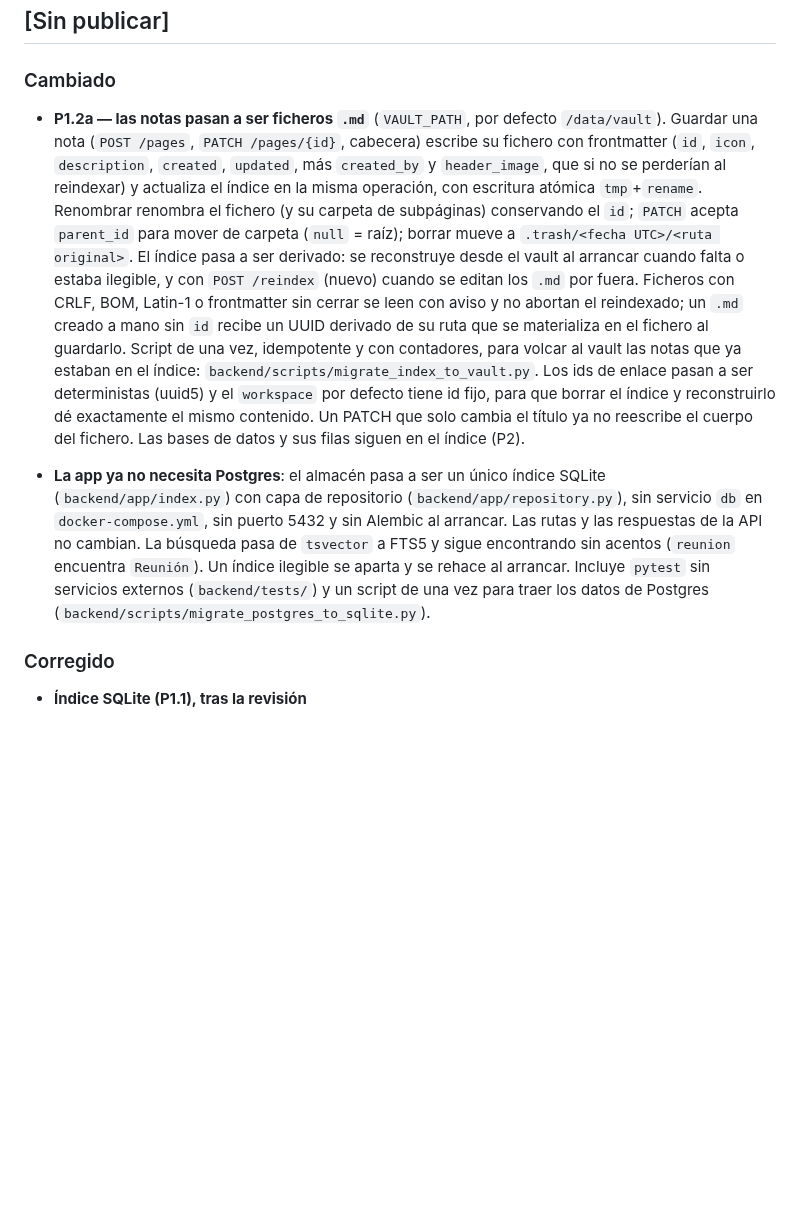
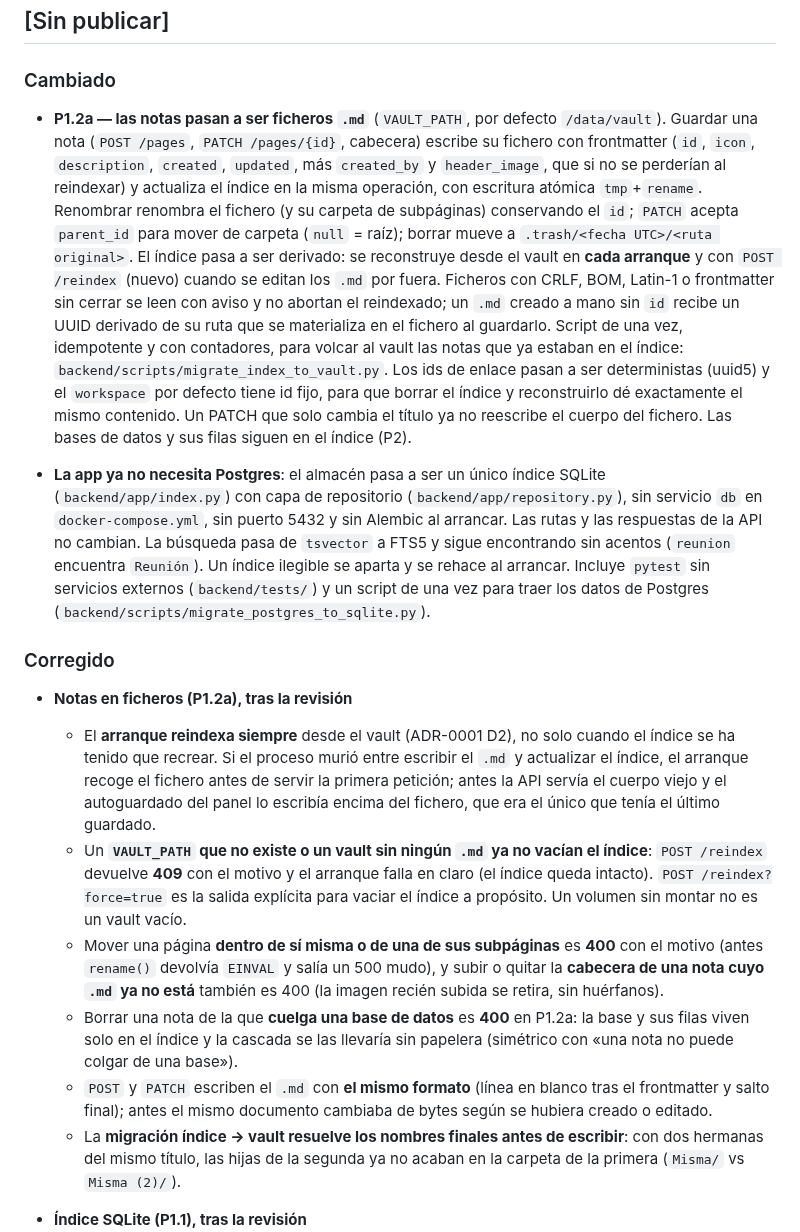
Before and after one commit to joaquinrodfer/MyDamnManagement, a Markdown page: CHANGELOG.md, the part around the change. Drawn GitHub-style; blank space fills up the shorter version.

Commit message:
docs: P1.2a tras la revisión (arranque, 409/400 y papelera)
- CHANGELOG: el índice se reconstruye en CADA arranque (no solo cuando
  falta o estaba ilegible) y una sección «Corregido» con los seis
  hallazgos de la revisión.
- README: /reindex documenta el 409 y ?force=true; DELETE /pages/{id}
  documenta el 400 cuando de la nota cuelga una base.

```diff
--- a/CHANGELOG.md
+++ b/CHANGELOG.md
@@ -6,11 +6,19 @@ Formato basado en [Keep a Changelog](https://keepachangelog.com/es-ES/1.1.0/). V
 
 ### Cambiado
 
-- **P1.2a — las notas pasan a ser ficheros `.md`** (`VAULT_PATH`, por defecto `/data/vault`). Guardar una nota (`POST /pages`, `PATCH /pages/{id}`, cabecera) escribe su fichero con frontmatter (`id`, `icon`, `description`, `created`, `updated`, más `created_by` y `header_image`, que si no se perderían al reindexar) y actualiza el índice en la misma operación, con escritura atómica `tmp`+`rename`. Renombrar renombra el fichero (y su carpeta de subpáginas) conservando el `id`; `PATCH` acepta `parent_id` para mover de carpeta (`null` = raíz); borrar mueve a `.trash/<fecha UTC>/<ruta original>`. El índice pasa a ser derivado: se reconstruye desde el vault al arrancar cuando falta o estaba ilegible, y con `POST /reindex` (nuevo) cuando se editan los `.md` por fuera. Ficheros con CRLF, BOM, Latin-1 o frontmatter sin cerrar se leen con aviso y no abortan el reindexado; un `.md` creado a mano sin `id` recibe un UUID derivado de su ruta que se materializa en el fichero al guardarlo. Script de una vez, idempotente y con contadores, para volcar al vault las notas que ya estaban en el índice: `backend/scripts/migrate_index_to_vault.py`. Los ids de enlace pasan a ser deterministas (uuid5) y el `workspace` por defecto tiene id fijo, para que borrar el índice y reconstruirlo dé exactamente el mismo contenido. Un PATCH que solo cambia el título ya no reescribe el cuerpo del fichero. Las bases de datos y sus filas siguen en el índice (P2).
+- **P1.2a — las notas pasan a ser ficheros `.md`** (`VAULT_PATH`, por defecto `/data/vault`). Guardar una nota (`POST /pages`, `PATCH /pages/{id}`, cabecera) escribe su fichero con frontmatter (`id`, `icon`, `description`, `created`, `updated`, más `created_by` y `header_image`, que si no se perderían al reindexar) y actualiza el índice en la misma operación, con escritura atómica `tmp`+`rename`. Renombrar renombra el fichero (y su carpeta de subpáginas) conservando el `id`; `PATCH` acepta `parent_id` para mover de carpeta (`null` = raíz); borrar mueve a `.trash/<fecha UTC>/<ruta original>`. El índice pasa a ser derivado: se reconstruye desde el vault en **cada arranque** y con `POST /reindex` (nuevo) cuando se editan los `.md` por fuera. Ficheros con CRLF, BOM, Latin-1 o frontmatter sin cerrar se leen con aviso y no abortan el reindexado; un `.md` creado a mano sin `id` recibe un UUID derivado de su ruta que se materializa en el fichero al guardarlo. Script de una vez, idempotente y con contadores, para volcar al vault las notas que ya estaban en el índice: `backend/scripts/migrate_index_to_vault.py`. Los ids de enlace pasan a ser deterministas (uuid5) y el `workspace` por defecto tiene id fijo, para que borrar el índice y reconstruirlo dé exactamente el mismo contenido. Un PATCH que solo cambia el título ya no reescribe el cuerpo del fichero. Las bases de datos y sus filas siguen en el índice (P2).
 
 - **La app ya no necesita Postgres**: el almacén pasa a ser un único índice SQLite (`backend/app/index.py`) con capa de repositorio (`backend/app/repository.py`), sin servicio `db` en `docker-compose.yml`, sin puerto 5432 y sin Alembic al arrancar. Las rutas y las respuestas de la API no cambian. La búsqueda pasa de `tsvector` a FTS5 y sigue encontrando sin acentos (`reunion` encuentra `Reunión`). Un índice ilegible se aparta y se rehace al arrancar. Incluye `pytest` sin servicios externos (`backend/tests/`) y un script de una vez para traer los datos de Postgres (`backend/scripts/migrate_postgres_to_sqlite.py`).
 
 ### Corregido
+
+- **Notas en ficheros (P1.2a), tras la revisión**
+  - El **arranque reindexa siempre** desde el vault (ADR-0001 D2), no solo cuando el índice se ha tenido que recrear. Si el proceso murió entre escribir el `.md` y actualizar el índice, el arranque recoge el fichero antes de servir la primera petición; antes la API servía el cuerpo viejo y el autoguardado del panel lo escribía encima del fichero, que era el único que tenía el último guardado.
+  - Un **`VAULT_PATH` que no existe o un vault sin ningún `.md` ya no vacían el índice**: `POST /reindex` devuelve **409** con el motivo y el arranque falla en claro (el índice queda intacto). `POST /reindex?force=true` es la salida explícita para vaciar el índice a propósito. Un volumen sin montar no es un vault vacío.
+  - Mover una página **dentro de sí misma o de una de sus subpáginas** es **400** con el motivo (antes `rename()` devolvía `EINVAL` y salía un 500 mudo), y subir o quitar la **cabecera de una nota cuyo `.md` ya no está** también es 400 (la imagen recién subida se retira, sin huérfanos).
+  - Borrar una nota de la que **cuelga una base de datos** es **400** en P1.2a: la base y sus filas viven solo en el índice y la cascada se las llevaría sin papelera (simétrico con «una nota no puede colgar de una base»).
+  - `POST` y `PATCH` escriben el `.md` con **el mismo formato** (línea en blanco tras el frontmatter y salto final); antes el mismo documento cambiaba de bytes según se hubiera creado o editado.
+  - La **migración índice → vault resuelve los nombres finales antes de escribir**: con dos hermanas del mismo título, las hijas de la segunda ya no acaban en la carpeta de la primera (`Misma/` vs `Misma (2)/`).
 
 - **Índice SQLite (P1.1), tras la revisión**
   - La migración de Postgres **ya no aborta si una página hija se inserta antes que su padre** (`SELECT * FROM pages` no garantiza orden: basta con editar el padre después de crear al hijo): las claves foráneas se difieren al `COMMIT` y se comprueban justo antes con `PRAGMA foreign_key_check`. Un fallo de datos sale ahora con código 3 y un mensaje que dice tabla y fila, no con un traceback.
```
Also changed, not shown: README.md (+2 -2 lines).
